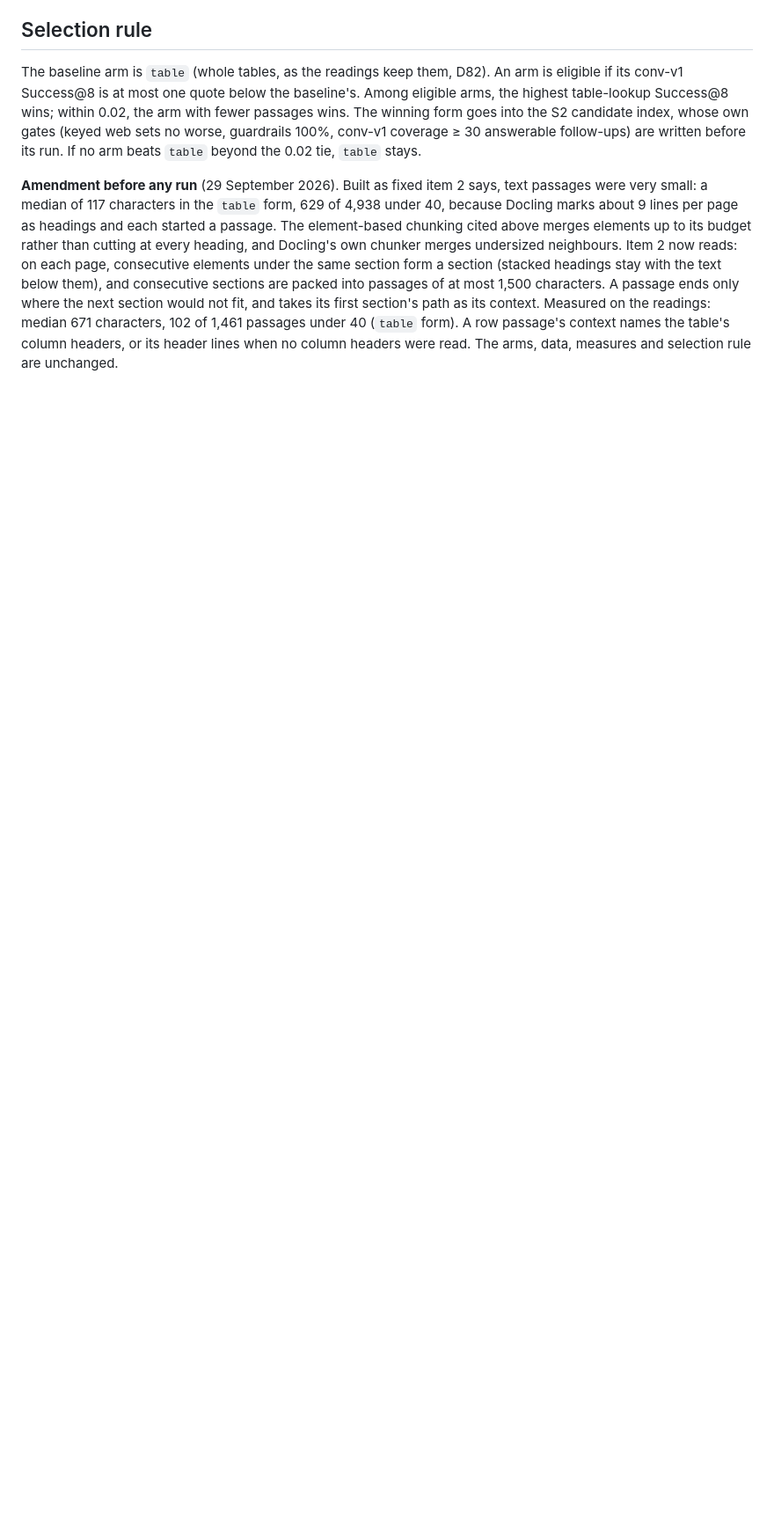
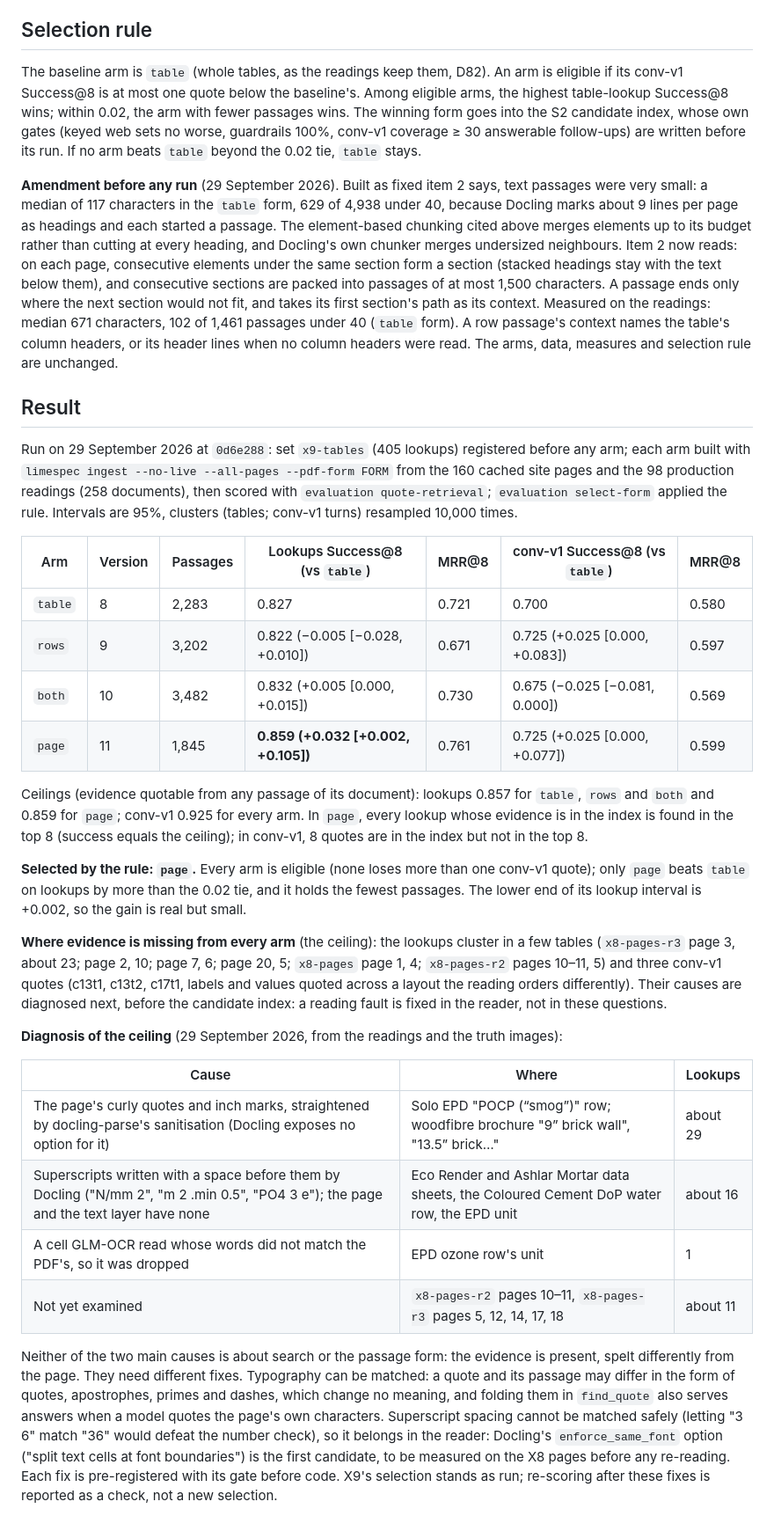
Before and after one commit to Nduka99/lime_green_ai_assistant, a Markdown page: evaluation/reports/X9-table-passages.md, the part around the change. Shown at 88% size. GitHub-like rendering; blank space fills up the shorter version.

Commit message:
Record X9's result (page-sized passages selected) and diagnose the evidence no arm could find

```diff
--- a/evaluation/reports/X9-table-passages.md
+++ b/evaluation/reports/X9-table-passages.md
@@ -112,3 +112,55 @@ section would not fit, and takes its first section's path as its context. Measur
 readings: median 671 characters, 102 of 1,461 passages under 40 (`table` form). A row
 passage's context names the table's column headers, or its header lines when no column
 headers were read. The arms, data, measures and selection rule are unchanged.
+
+## Result
+
+Run on 29 September 2026 at `0d6e288`: set `x9-tables` (405 lookups) registered before any
+arm; each arm built with `limespec ingest --no-live --all-pages --pdf-form FORM` from the
+160 cached site pages and the 98 production readings (258 documents), then scored with
+`evaluation quote-retrieval`; `evaluation select-form` applied the rule. Intervals are
+95%, clusters (tables; conv-v1 turns) resampled 10,000 times.
+
+| Arm | Version | Passages | Lookups Success@8 (vs `table`) | MRR@8 | conv-v1 Success@8 (vs `table`) | MRR@8 |
+|---|---|---|---|---|---|---|
+| `table` | 8 | 2,283 | 0.827 | 0.721 | 0.700 | 0.580 |
+| `rows` | 9 | 3,202 | 0.822 (−0.005 [−0.028, +0.010]) | 0.671 | 0.725 (+0.025 [0.000, +0.083]) | 0.597 |
+| `both` | 10 | 3,482 | 0.832 (+0.005 [0.000, +0.015]) | 0.730 | 0.675 (−0.025 [−0.081, 0.000]) | 0.569 |
+| `page` | 11 | 1,845 | **0.859 (+0.032 [+0.002, +0.105])** | 0.761 | 0.725 (+0.025 [0.000, +0.077]) | 0.599 |
+
+Ceilings (evidence quotable from any passage of its document): lookups 0.857 for `table`,
+`rows` and `both` and 0.859 for `page`; conv-v1 0.925 for every arm. In `page`, every lookup
+whose evidence is in the index is found in the top 8 (success equals the ceiling); in
+conv-v1, 8 quotes are in the index but not in the top 8.
+
+**Selected by the rule: `page`.** Every arm is eligible (none loses more than one conv-v1
+quote); only `page` beats `table` on lookups by more than the 0.02 tie, and it holds the
+fewest passages. The lower end of its lookup interval is +0.002, so the gain is real but
+small.
+
+**Where evidence is missing from every arm** (the ceiling): the lookups cluster in a few
+tables (`x8-pages-r3` page 3, about 23; page 2, 10; page 7, 6; page 20, 5; `x8-pages`
+page 1, 4; `x8-pages-r2` pages 10–11, 5) and three conv-v1 quotes (c13t1, c13t2, c17t1,
+labels and values quoted across a layout the reading orders differently). Their causes are
+diagnosed next, before the candidate index: a reading fault is fixed in the reader, not in
+these questions.
+
+**Diagnosis of the ceiling** (29 September 2026, from the readings and the truth images):
+
+| Cause | Where | Lookups |
+|---|---|---|
+| The page's curly quotes and inch marks, straightened by docling-parse's sanitisation (Docling exposes no option for it) | Solo EPD "POCP (“smog”)" row; woodfibre brochure "9” brick wall", "13.5” brick…" | about 29 |
+| Superscripts written with a space before them by Docling ("N/mm 2", "m 2 .min 0.5", "PO4 3 e"); the page and the text layer have none | Eco Render and Ashlar Mortar data sheets, the Coloured Cement DoP water row, the EPD unit | about 16 |
+| A cell GLM-OCR read whose words did not match the PDF's, so it was dropped | EPD ozone row's unit | 1 |
+| Not yet examined | `x8-pages-r2` pages 10–11, `x8-pages-r3` pages 5, 12, 14, 17, 18 | about 11 |
+
+Neither of the two main causes is about search or the passage form: the evidence is present,
+spelt differently from the page. They need different fixes. Typography can be matched: a
+quote and its passage may differ in the form of quotes, apostrophes, primes and dashes,
+which change no meaning, and folding them in `find_quote` also serves answers when a model
+quotes the page's own characters. Superscript spacing cannot be matched safely (letting
+"3 6" match "36" would defeat the number check), so it belongs in the reader: Docling's
+`enforce_same_font` option ("split text cells at font boundaries") is the first candidate,
+to be measured on the X8 pages before any re-reading. Each fix is pre-registered with its
+gate before code. X9's selection stands as run; re-scoring after these fixes is reported
+as a check, not a new selection.
```
